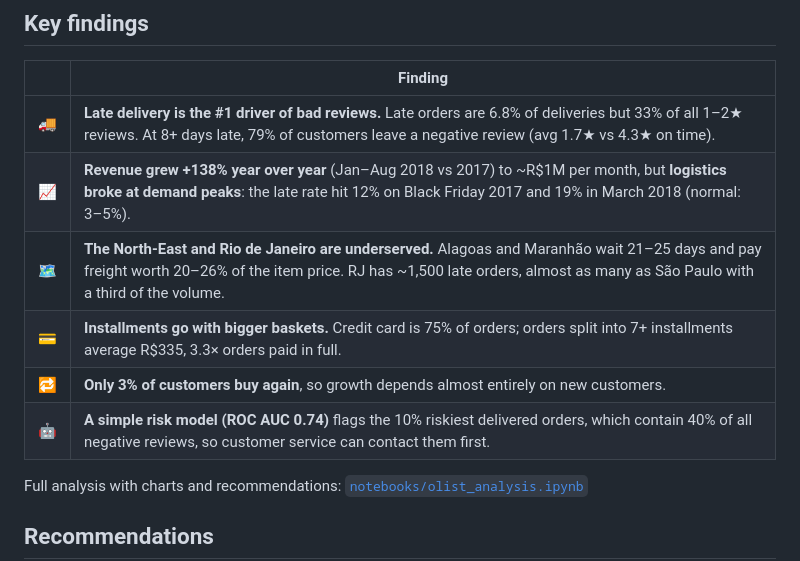
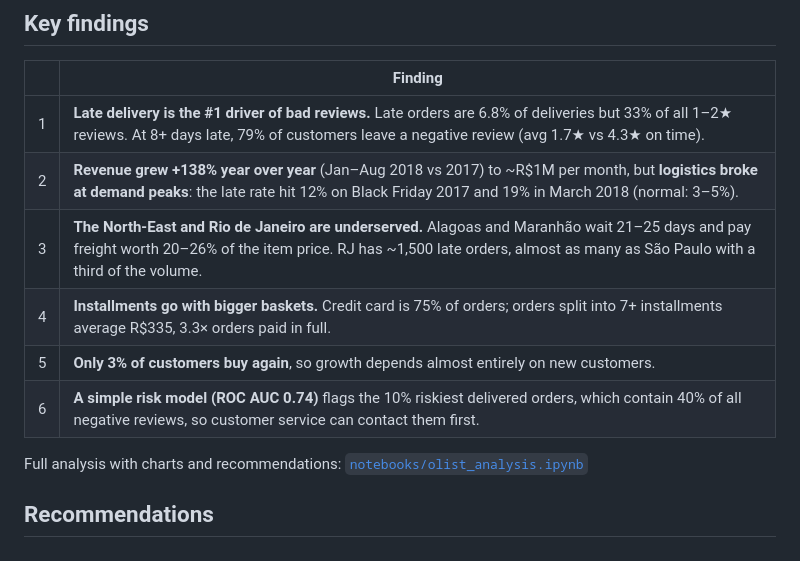
Before and after one commit to Waynra/olist-ecommerce-analysis, a Markdown page: README.md, the part around the change. Rendered like a GitHub page.

Commit message:
Revise key findings
Updated key findings section to use numbered format for better readability.

```diff
--- a/README.md
+++ b/README.md
@@ -14,12 +14,12 @@ End-to-end data analysis of ~100k orders from Olist, a Brazilian online marketpl
 
 | | Finding |
 |---|---|
-| 🚚 | **Late delivery is the #1 driver of bad reviews.** Late orders are 6.8% of deliveries but 33% of all 1–2★ reviews. At 8+ days late, 79% of customers leave a negative review (avg 1.7★ vs 4.3★ on time). |
-| 📈 | **Revenue grew +138% year over year** (Jan–Aug 2018 vs 2017) to ~R$1M per month, but **logistics broke at demand peaks**: the late rate hit 12% on Black Friday 2017 and 19% in March 2018 (normal: 3–5%). |
-| 🗺️ | **The North-East and Rio de Janeiro are underserved.** Alagoas and Maranhão wait 21–25 days and pay freight worth 20–26% of the item price. RJ has ~1,500 late orders, almost as many as São Paulo with a third of the volume. |
-| 💳 | **Installments go with bigger baskets.** Credit card is 75% of orders; orders split into 7+ installments average R$335, 3.3× orders paid in full. |
-| 🔁 | **Only 3% of customers buy again**, so growth depends almost entirely on new customers. |
-| 🤖 | **A simple risk model (ROC AUC 0.74)** flags the 10% riskiest delivered orders, which contain 40% of all negative reviews, so customer service can contact them first. |
+| 1 | **Late delivery is the #1 driver of bad reviews.** Late orders are 6.8% of deliveries but 33% of all 1–2★ reviews. At 8+ days late, 79% of customers leave a negative review (avg 1.7★ vs 4.3★ on time). |
+| 2 | **Revenue grew +138% year over year** (Jan–Aug 2018 vs 2017) to ~R$1M per month, but **logistics broke at demand peaks**: the late rate hit 12% on Black Friday 2017 and 19% in March 2018 (normal: 3–5%). |
+| 3 | **The North-East and Rio de Janeiro are underserved.** Alagoas and Maranhão wait 21–25 days and pay freight worth 20–26% of the item price. RJ has ~1,500 late orders, almost as many as São Paulo with a third of the volume. |
+| 4 | **Installments go with bigger baskets.** Credit card is 75% of orders; orders split into 7+ installments average R$335, 3.3× orders paid in full. |
+| 5 | **Only 3% of customers buy again**, so growth depends almost entirely on new customers. |
+| 6 | **A simple risk model (ROC AUC 0.74)** flags the 10% riskiest delivered orders, which contain 40% of all negative reviews, so customer service can contact them first. |
 
 Full analysis with charts and recommendations: [`notebooks/olist_analysis.ipynb`](notebooks/olist_analysis.ipynb)
 
```
